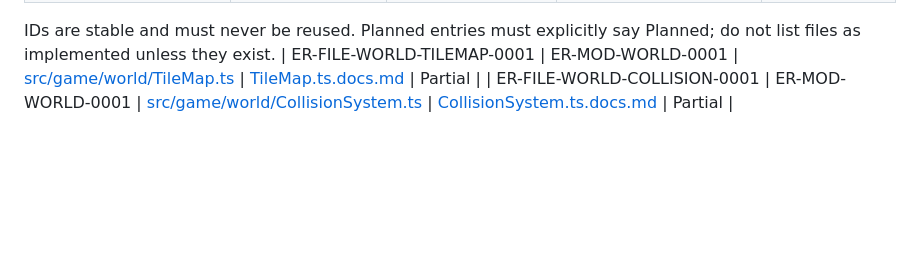
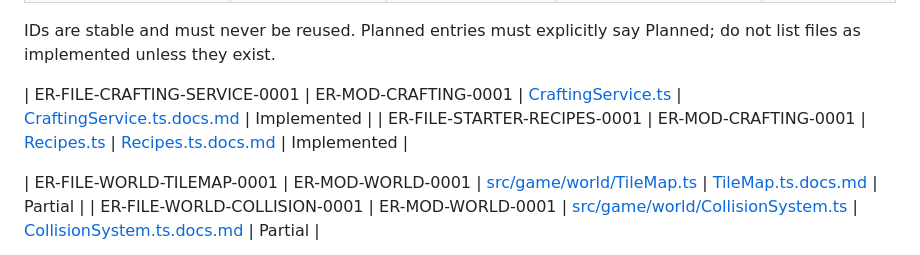
Before and after one commit to ArkansasIo/MMORPG-typescript-, a Markdown page: docs/SOURCE_DOCUMENTATION_INDEX.md, the part around the change. Rendered like a GitHub page; blank space fills up the shorter version.

Commit message:
Register crafting service and starter recipes in source index

```diff
--- a/docs/SOURCE_DOCUMENTATION_INDEX.md
+++ b/docs/SOURCE_DOCUMENTATION_INDEX.md
@@ -13,6 +13,10 @@ This is the canonical mapping between IDs, source paths, and sidecar docs. Updat
 | ER-FILE-HTML-ENTRY-0001 | ER-MOD-CLIENT-0001 | [index.html](../index.html) | [index.html.docs.md](./source/index.html.docs.md) | Implemented |
 
 IDs are stable and must never be reused. Planned entries must explicitly say Planned; do not list files as implemented unless they exist.
+
+| ER-FILE-CRAFTING-SERVICE-0001 | ER-MOD-CRAFTING-0001 | [CraftingService.ts](../src/game/inventory/CraftingService.ts) | [CraftingService.ts.docs.md](./source/CraftingService.ts.docs.md) | Implemented |
+| ER-FILE-STARTER-RECIPES-0001 | ER-MOD-CRAFTING-0001 | [Recipes.ts](../src/game/data/Recipes.ts) | [Recipes.ts.docs.md](./source/Recipes.ts.docs.md) | Implemented |
+
 | ER-FILE-WORLD-TILEMAP-0001 | ER-MOD-WORLD-0001 | [src/game/world/TileMap.ts](../src/game/world/TileMap.ts) | [TileMap.ts.docs.md](./source/TileMap.ts.docs.md) | Partial |
 | ER-FILE-WORLD-COLLISION-0001 | ER-MOD-WORLD-0001 | [src/game/world/CollisionSystem.ts](../src/game/world/CollisionSystem.ts) | [CollisionSystem.ts.docs.md](./source/CollisionSystem.ts.docs.md) | Partial |
 
```
